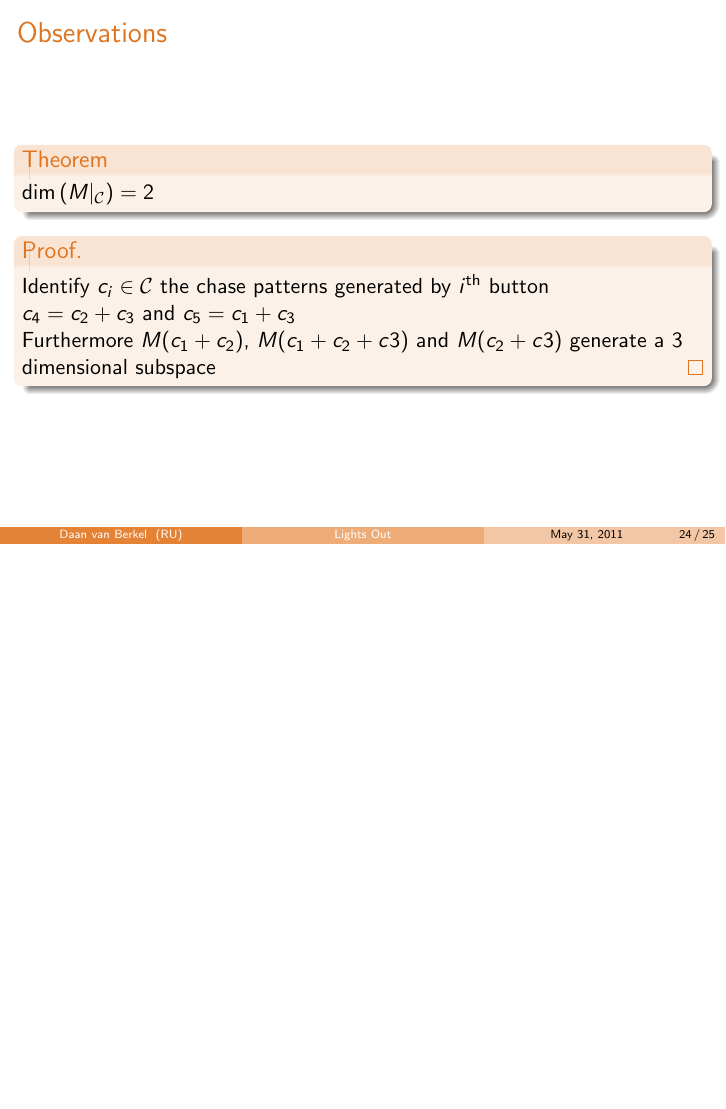
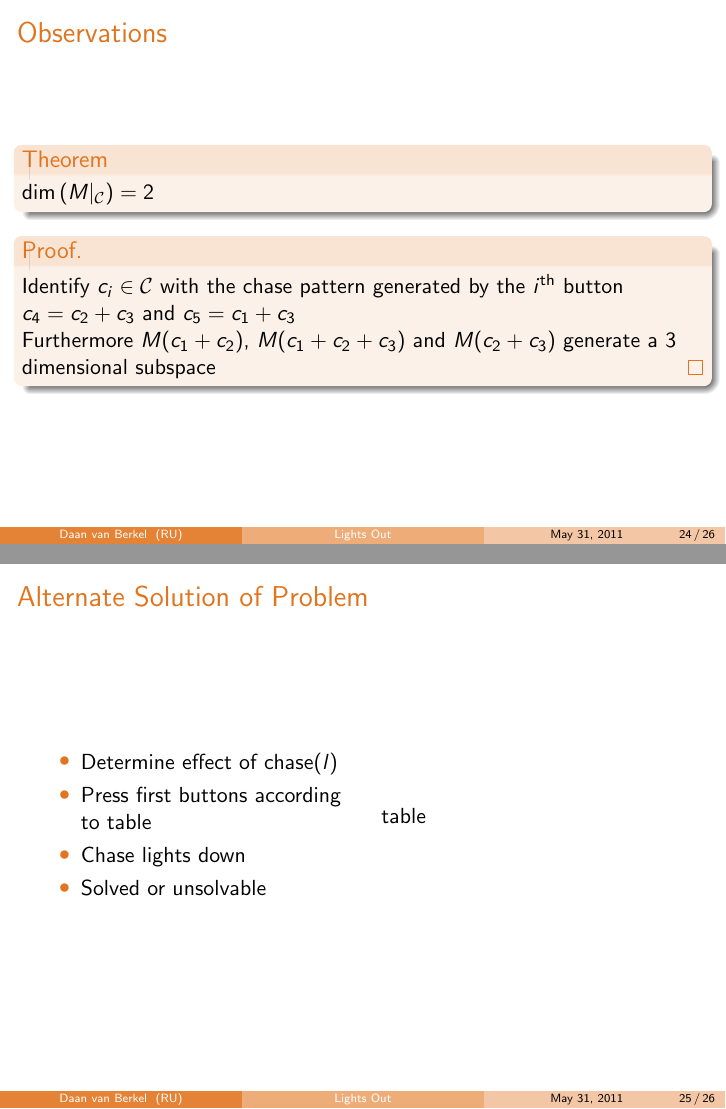
Before and after one commit to dvberkel/mathematics-articles, LaTeX slides (presentations/lights-out-basic/lights-out-basic.tex, which reads presentations/lights-out-basic/content/lights-out.tex): page 40 of 41 before the commit and pages 40 and 41 of 42 after it, the two joined at a grey line, the shorter picture padded with empty space. Compiled offline with pdfLaTeX.

Commit message:
[FIX] Small changes
to improve the various slip ups I made.

```diff
--- a/presentations/lights-out-basic/content/lights-out.tex
+++ b/presentations/lights-out-basic/content/lights-out.tex
@@ -310,12 +310,28 @@
 		$\dim\left(M|_{\Cs}\right) = 2$
 	\end{theorem}
 	\begin{proof}
-		Identify $c_{i} \in \Cs$ the chase patterns generated by
-		$i^{\text{th}}$ button
+		Identify $c_{i} \in \Cs$ with the chase pattern generated by
+		the $i^{\text{th}}$ button
 
 		$c_{4} = c_{2} + c_{3}$ and $c_{5} = c_{1} + c_{3}$
 
-		Furthermore $M(c_{1} + c_{2})$, $M(c_{1} + c_{2} + c{3})$ and
-		$M(c_{2} + c{3})$ generate a 3 dimensional subspace
+		Furthermore $M(c_{1} + c_{2})$, $M(c_{1} + c_{2} + c_{3})$ and
+		$M(c_{2} + c_{3})$ generate a 3 dimensional subspace
 	\end{proof}
 \end{frame}
+
+\begin{frame}{Alternate Solution of Problem}
+	\begin{columns}
+		\begin{column}{0.45\textwidth}
+			\begin{itemize}
+				\item Determine effect of $\chase(l)$
+				\item Press first buttons according to table
+				\item Chase lights down
+				\item Solved or unsolvable
+			\end{itemize}
+		\end{column}
+		\begin{column}{0.45\textwidth}
+			table
+		\end{column}
+	\end{columns}
+\end{frame}
```
